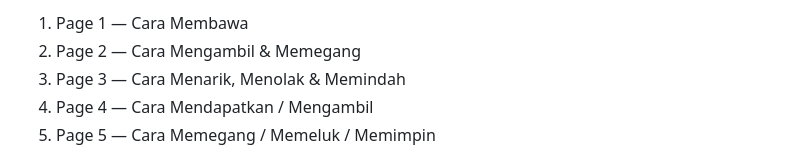
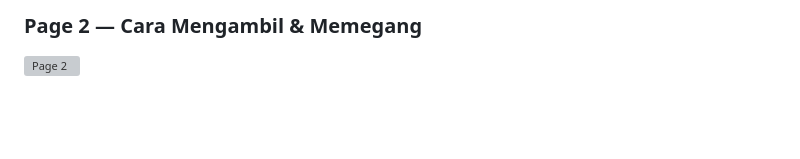
Before and after one commit to darkgeneration77-spec/bmvocab2, a Markdown page: T01/README.md, the part around one of its changes. Drawn GitHub-style; blank space fills up the shorter version; grey boxes are pictures that could not be loaded.

```diff
--- a/T01/README.md
+++ b/T01/README.md
@@ -92,7 +93,4 @@ T01 Visual Dictionary 共5页，每页以动作图直接建立词义记忆：
 
-1. Page 1 — Cara Membawa
-2. Page 2 — Cara Mengambil & Memegang
-3. Page 3 — Cara Menarik, Menolak & Memindah
-4. Page 4 — Cara Mendapatkan / Mengambil
-5. Page 5 — Cara Memegang / Memeluk / Memimpin
+### Page 2 — Cara Mengambil & Memegang
+![Page 2](./2.png)
 
```
Also changed, not shown: other parts of T01/README.md (+11 -3 lines).
